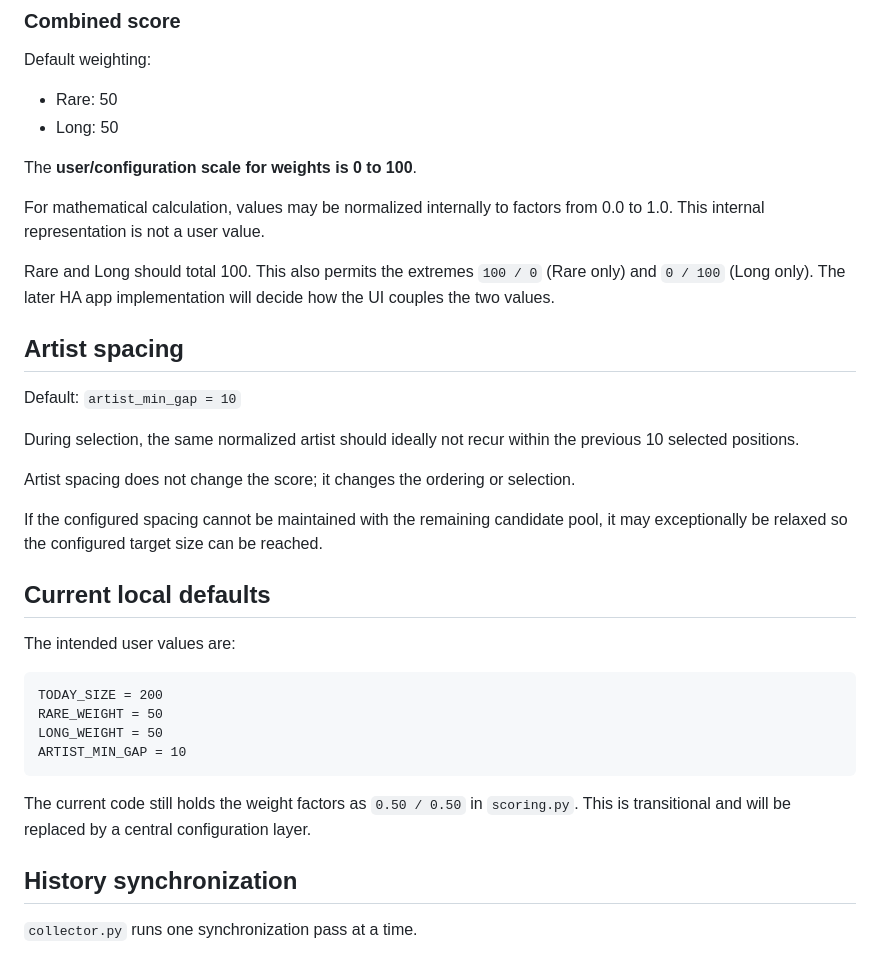
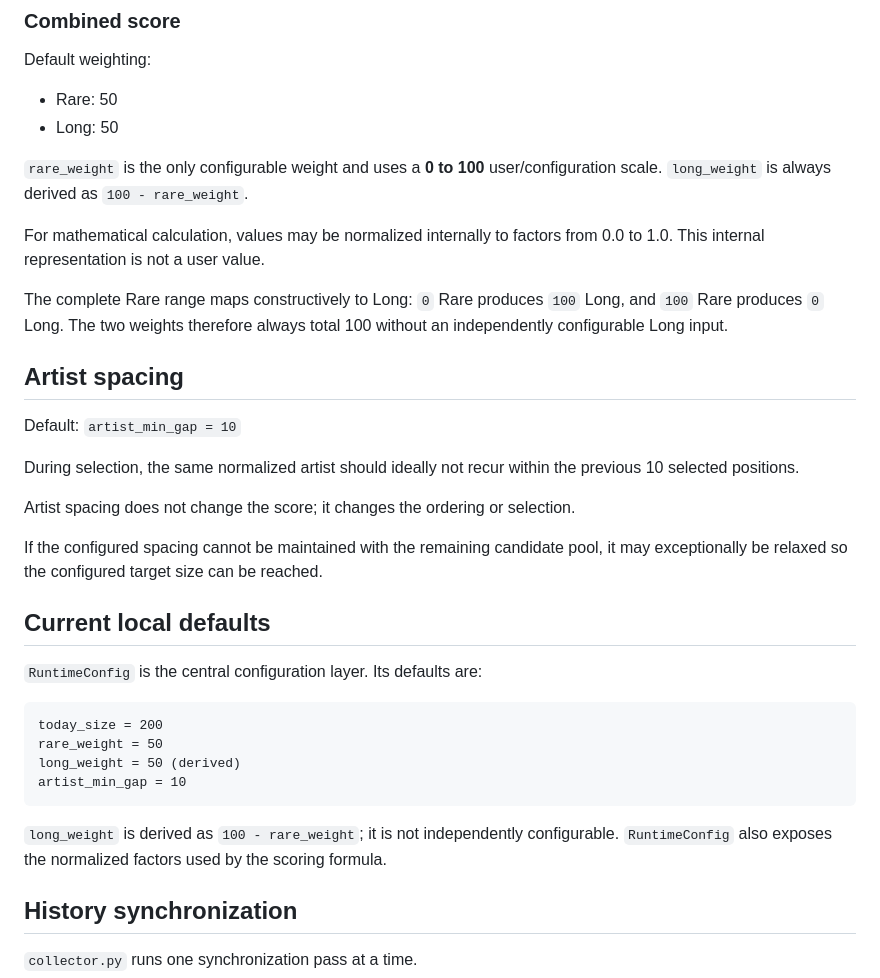
Before and after one commit to RolandFran/playlist-assistant, a Markdown page: PROJECT.md, the part around the change. GitHub-like rendering.

````diff
--- a/PROJECT.md
+++ b/PROJECT.md
@@ -142,11 +142,11 @@ Default weighting:
 - Rare: 50
 - Long: 50
 
-The **user/configuration scale for weights is 0 to 100**.
+`rare_weight` is the only configurable weight and uses a **0 to 100** user/configuration scale. `long_weight` is always derived as `100 - rare_weight`.
 
 For mathematical calculation, values may be normalized internally to factors from 0.0 to 1.0. This internal representation is not a user value.
 
-Rare and Long should total 100. This also permits the extremes `100 / 0` (Rare only) and `0 / 100` (Long only). The later HA app implementation will decide how the UI couples the two values.
+The complete Rare range maps constructively to Long: `0` Rare produces `100` Long, and `100` Rare produces `0` Long. The two weights therefore always total 100 without an independently configurable Long input.
 
 ## Artist spacing
 
@@ -160,16 +160,16 @@ If the configured spacing cannot be maintained with the remaining candidate pool
 
 ## Current local defaults
 
-The intended user values are:
+`RuntimeConfig` is the central configuration layer. Its defaults are:
 
 ```text
-TODAY_SIZE = 200
-RARE_WEIGHT = 50
-LONG_WEIGHT = 50
-ARTIST_MIN_GAP = 10
+today_size = 200
+rare_weight = 50
+long_weight = 50 (derived)
+artist_min_gap = 10
 ```
 
-The current code still holds the weight factors as `0.50 / 0.50` in `scoring.py`. This is transitional and will be replaced by a central configuration layer.
+`long_weight` is derived as `100 - rare_weight`; it is not independently configurable. `RuntimeConfig` also exposes the normalized factors used by the scoring formula.
 
 ## History synchronization
 
````
Also changed, not shown: docs/docs-design-notes.md (+4 -4 lines).
